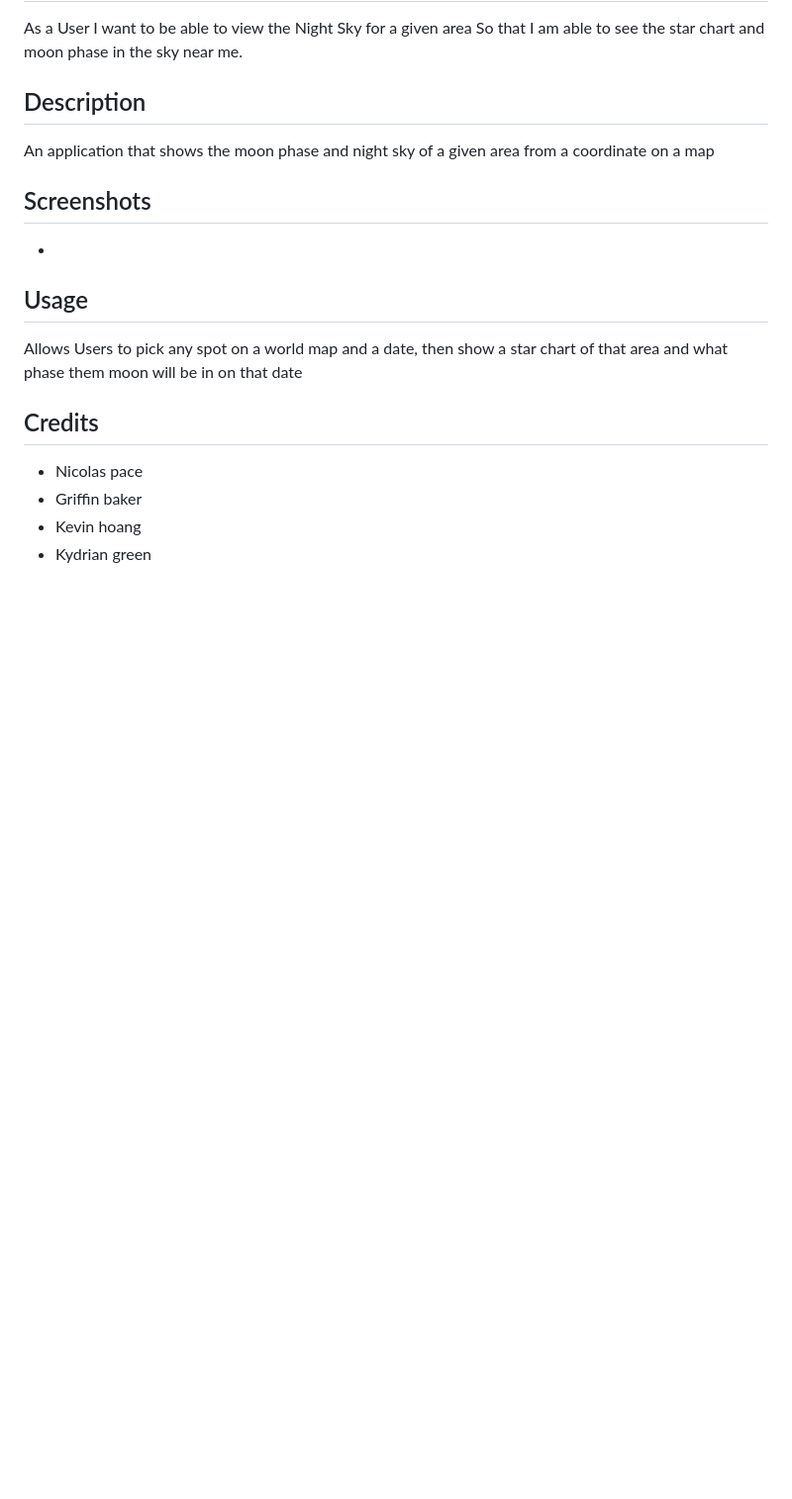
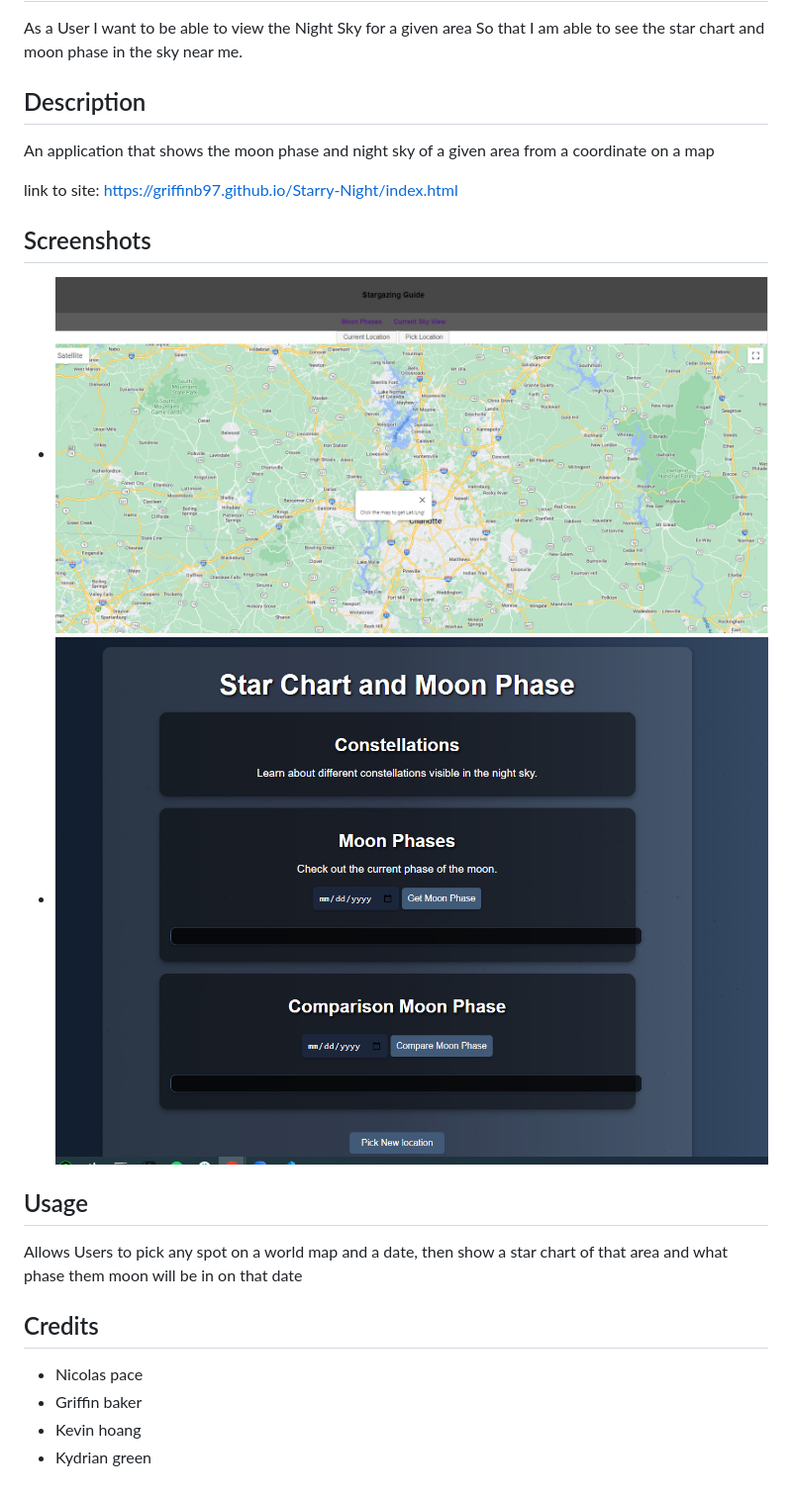
Before and after one commit to GriffinB97/Star-Tracker-, a Markdown page: README.md, the part around the change. Shown: that part at 99% size. Rendered like a GitHub page; pictures changed too: image/landingpage.png (added), image/phases.png (added); blank space fills up the shorter version.

Commit message:
added images

```diff
--- a/README.md
+++ b/README.md
@@ -8,8 +8,11 @@ So that I am able to see the star chart and moon phase in the sky near me.
 ## Description
 An application that shows the moon phase and night sky of a given area from a coordinate on a map
 
+link to site: https://griffinb97.github.io/Starry-Night/index.html
+
 ## Screenshots
--
+- ![alt text](./image/landingpage.png)
+- ![alt text](./image/phases.png)
 
 ## Usage
 Allows Users to pick any spot on a world map and a date, then show a star chart of that area and what phase them moon will be in on that date
```
